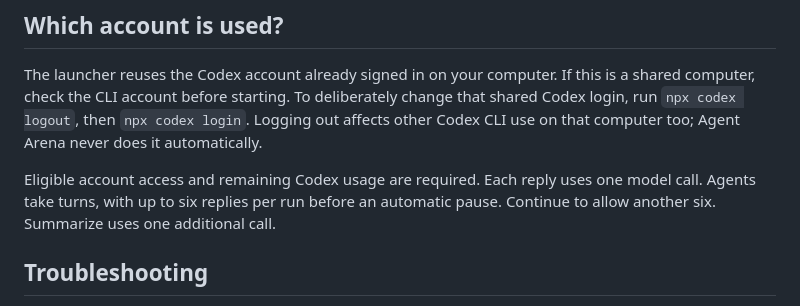
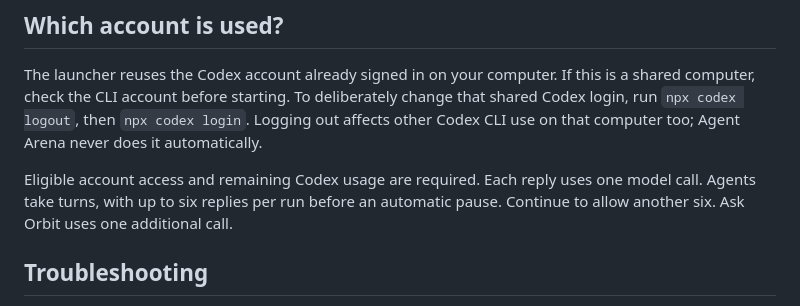
Before and after one commit to vulpes922/agent-arena, a Markdown page: docs/LOCAL-TESTER-GUIDE.md, the part around the change. GitHub-like rendering.

```diff
--- a/docs/LOCAL-TESTER-GUIDE.md
+++ b/docs/LOCAL-TESTER-GUIDE.md
@@ -34,7 +34,7 @@ The result is a product direction. Agent Arena does not automatically implement
 
 The launcher reuses the Codex account already signed in on your computer. If this is a shared computer, check the CLI account before starting. To deliberately change that shared Codex login, run `npx codex logout`, then `npx codex login`. Logging out affects other Codex CLI use on that computer too; Agent Arena never does it automatically.
 
-Eligible account access and remaining Codex usage are required. Each reply uses one model call. Agents take turns, with up to six replies per run before an automatic pause. Continue to allow another six. Summarize uses one additional call.
+Eligible account access and remaining Codex usage are required. Each reply uses one model call. Agents take turns, with up to six replies per run before an automatic pause. Continue to allow another six. Ask Orbit uses one additional call.
 
 ## Troubleshooting
 
```
Also changed, not shown: README.md (+2 -2 lines), docs/arena-debate-home.png (added), docs/arena-debate.png (added), 2 other files.
